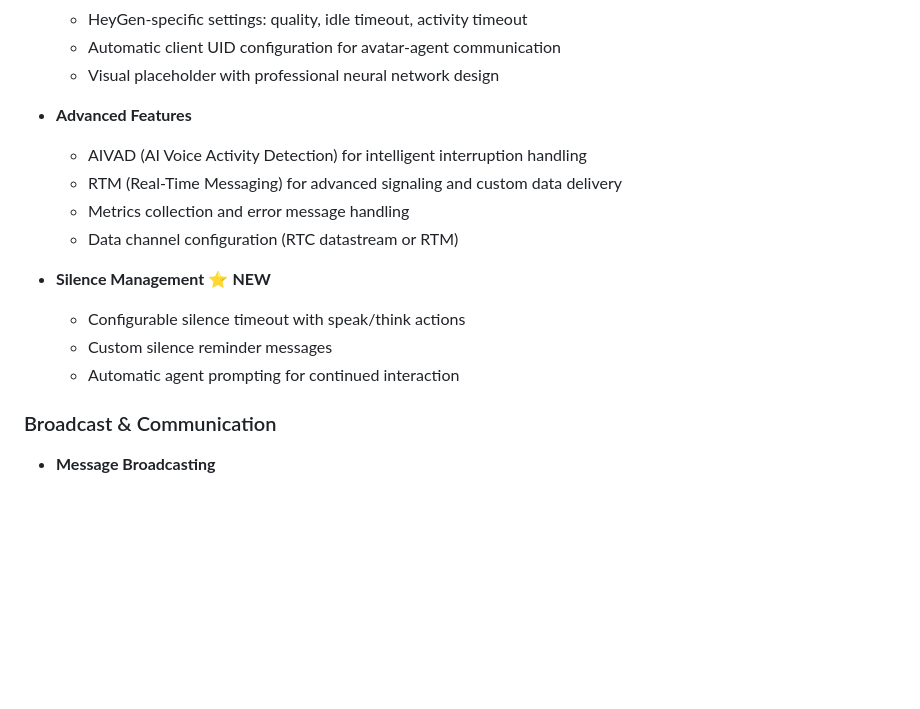
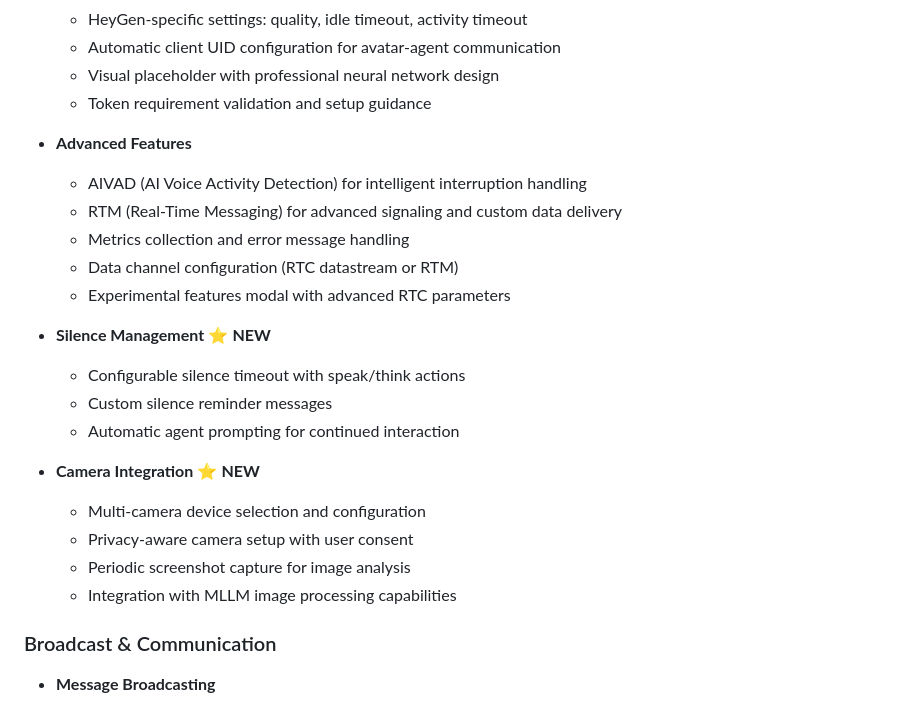
Before and after one commit to frank005/convo_ai, a Markdown page: README.md, the part around one of its changes. Drawn GitHub-style; blank space fills up the shorter version.

```diff
--- a/README.md
+++ b/README.md
@@ -108,17 +111,25 @@ A modern web dashboard for managing and interacting with Agora's Conversational
   - HeyGen-specific settings: quality, idle timeout, activity timeout
   - Automatic client UID configuration for avatar-agent communication
   - Visual placeholder with professional neural network design
+  - Token requirement validation and setup guidance
 
 - **Advanced Features**
   - AIVAD (AI Voice Activity Detection) for intelligent interruption handling
   - RTM (Real-Time Messaging) for advanced signaling and custom data delivery
   - Metrics collection and error message handling
   - Data channel configuration (RTC datastream or RTM)
+  - Experimental features modal with advanced RTC parameters
 
 - **Silence Management** ⭐ **NEW**
   - Configurable silence timeout with speak/think actions
   - Custom silence reminder messages
   - Automatic agent prompting for continued interaction
+
+- **Camera Integration** ⭐ **NEW**
+  - Multi-camera device selection and configuration
+  - Privacy-aware camera setup with user consent
+  - Periodic screenshot capture for image analysis
+  - Integration with MLLM image processing capabilities
 
 ### Broadcast & Communication
 - **Message Broadcasting**
```
Also changed, not shown: other parts of README.md (+55 -17 lines).
